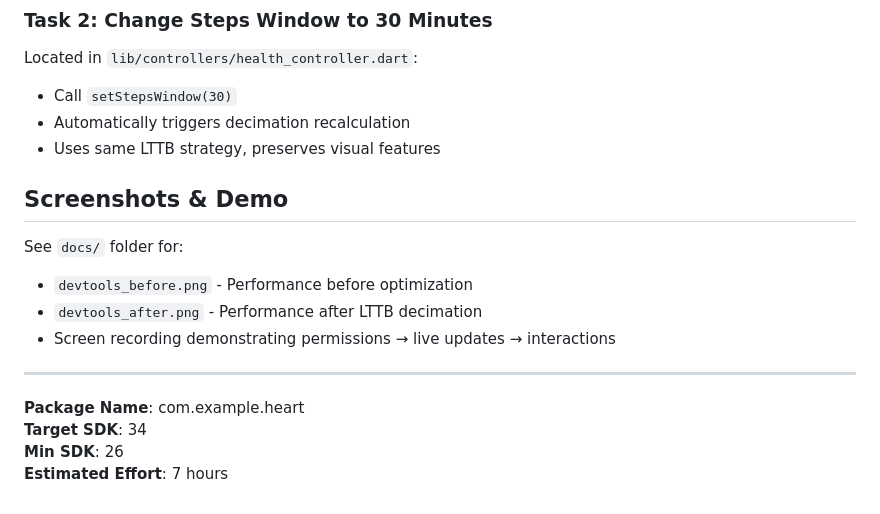
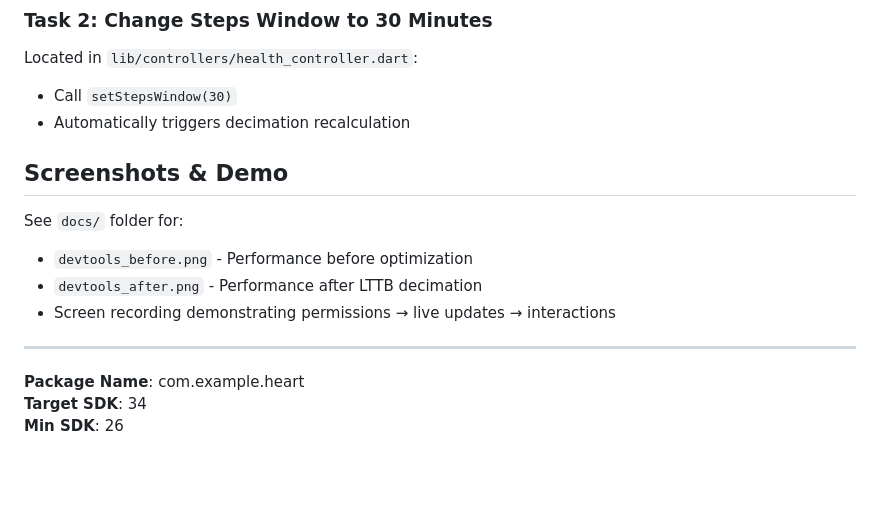
Before and after one commit to karthikayansde/health, a Markdown page: README.md, the part around the change. GitHub-like rendering; blank space fills up the shorter version.

```diff
--- a/README.md
+++ b/README.md
@@ -164,7 +164,6 @@ Located in `lib/controllers/health_controller.dart`:
 Located in `lib/controllers/health_controller.dart`:
 - Call `setStepsWindow(30)`
 - Automatically triggers decimation recalculation
-- Uses same LTTB strategy, preserves visual features
 
 ## Screenshots & Demo
 
@@ -178,4 +177,3 @@ See `docs/` folder for:
 **Package Name**: com.example.heart
 **Target SDK**: 34
 **Min SDK**: 26
-**Estimated Effort**: 7 hours
```
